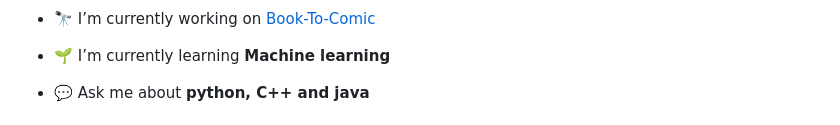
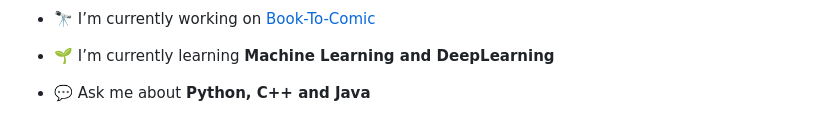
Before and after one commit to KeithLin724/KeithLin724, a Markdown page: README.md, the part around one of its changes. Drawn GitHub-style.

```diff
--- a/README.md
+++ b/README.md
@@ -7,7 +13,7 @@
 
 - 🔭 I’m currently working on [Book-To-Comic](https://github.com/KeithLin724/Book-To-Comics)
 
-- 🌱 I’m currently learning **Machine learning**
+- 🌱 I’m currently learning **Machine Learning and DeepLearning**
 
-- 💬 Ask me about **python, C++ and java**
+- 💬 Ask me about **Python, C++ and Java**
 
```
Also changed, not shown: other parts of README.md (+24 -15 lines).
